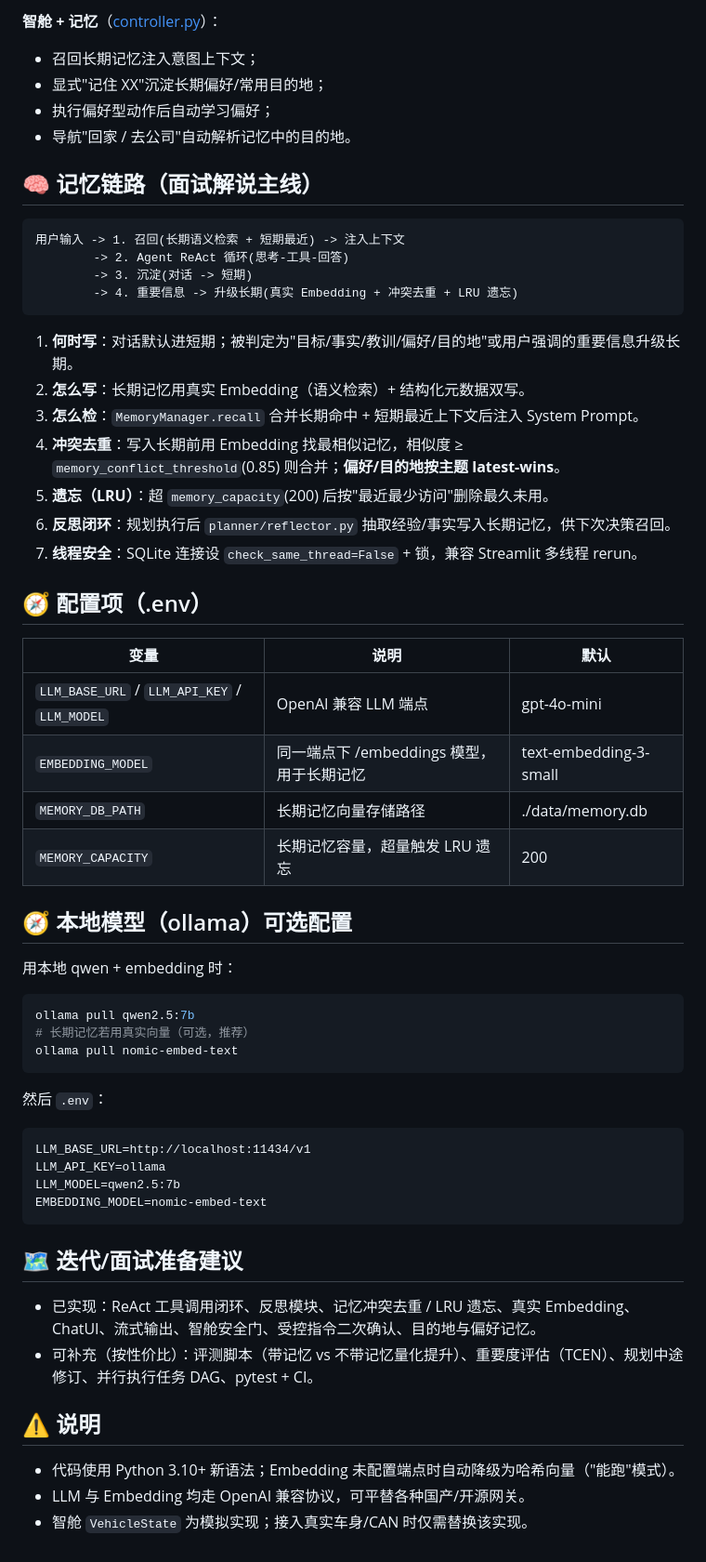
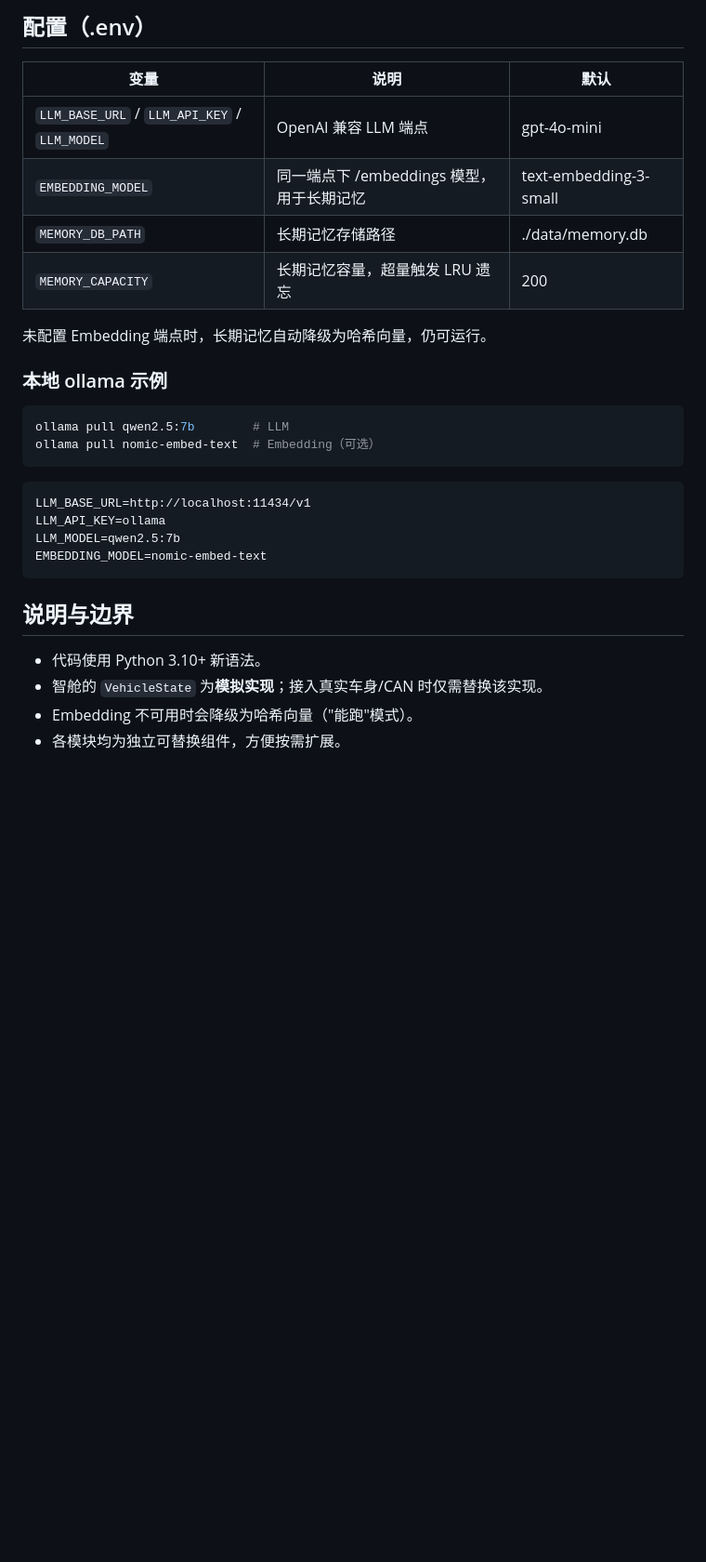
Before and after one commit to Tamir-zzz/work_agent, a Markdown page: README.md, the part around one of its changes. Shown at 93% size. Drawn GitHub-style; blank space fills up the shorter version.

````diff
--- a/README.md
+++ b/README.md
@@ -136,61 +112,31 @@ python scripts/demo.py
-**智舱 + 记忆**（[controller.py](cockpit/controller.py)）：
-- 召回长期记忆注入意图上下文；
-- 显式"记住 XX"沉淀长期偏好/常用目的地；
-- 执行偏好型动作后自动学习偏好；
-- 导航"回家 / 去公司"自动解析记忆中的目的地。
-
-## 🧠 记忆链路（面试解说主线）
-
-```
-用户输入 -> 1. 召回(长期语义检索 + 短期最近) -> 注入上下文
-        -> 2. Agent ReAct 循环(思考-工具-回答)
-        -> 3. 沉淀(对话 -> 短期)
-        -> 4. 重要信息 -> 升级长期(真实 Embedding + 冲突去重 + LRU 遗忘)
-```
-
-1. **何时写**：对话默认进短期；被判定为"目标/事实/教训/偏好/目的地"或用户强调的重要信息升级长期。
-2. **怎么写**：长期记忆用真实 Embedding（语义检索）+ 结构化元数据双写。
-3. **怎么检**：`MemoryManager.recall` 合并长期命中 + 短期最近上下文后注入 System Prompt。
-4. **冲突去重**：写入长期前用 Embedding 找最相似记忆，相似度 ≥ `memory_conflict_threshold`(0.85) 则合并；**偏好/目的地按主题 latest-wins**。
-5. **遗忘（LRU）**：超 `memory_capacity`(200) 后按"最近最少访问"删除最久未用。
-6. **反思闭环**：规划执行后 `planner/reflector.py` 抽取经验/事实写入长期记忆，供下次决策召回。
-7. **线程安全**：SQLite 连接设 `check_same_thread=False` + 锁，兼容 Streamlit 多线程 rerun。
-
-## 🧭 配置项（.env）
+## 配置（.env）
 
 | 变量 | 说明 | 默认 |
 |---|---|---|
 | `LLM_BASE_URL` / `LLM_API_KEY` / `LLM_MODEL` | OpenAI 兼容 LLM 端点 | gpt-4o-mini |
 | `EMBEDDING_MODEL` | 同一端点下 /embeddings 模型，用于长期记忆 | text-embedding-3-small |
-| `MEMORY_DB_PATH` | 长期记忆向量存储路径 | ./data/memory.db |
+| `MEMORY_DB_PATH` | 长期记忆存储路径 | ./data/memory.db |
 | `MEMORY_CAPACITY` | 长期记忆容量，超量触发 LRU 遗忘 | 200 |
 
-## 🧭 本地模型（ollama）可选配置
+未配置 Embedding 端点时，长期记忆自动降级为哈希向量，仍可运行。
 
-用本地 qwen + embedding 时：
+### 本地 ollama 示例
 
 ```bash
-ollama pull qwen2.5:7b
-# 长期记忆若用真实向量（可选，推荐）
-ollama pull nomic-embed-text
+ollama pull qwen2.5:7b        # LLM
+ollama pull nomic-embed-text  # Embedding（可选）
 ```
 
-然后 `.env`：
-
-```
+```dotenv
 LLM_BASE_URL=http://localhost:11434/v1
 LLM_API_KEY=ollama
 LLM_MODEL=qwen2.5:7b
 EMBEDDING_MODEL=nomic-embed-text
 ```
 
-## 🗺 迭代/面试准备建议
+## 说明与边界
 
-- 已实现：ReAct 工具调用闭环、反思模块、记忆冲突去重 / LRU 遗忘、真实 Embedding、ChatUI、流式输出、智舱安全门、受控指令二次确认、目的地与偏好记忆。
-- 可补充（按性价比）：评测脚本（带记忆 vs 不带记忆量化提升）、重要度评估（TCEN）、规划中途修订、并行执行任务 DAG、pytest + CI。
-
-## ⚠️ 说明
-
-- 代码使用 Python 3.10+ 新语法；Embedding 未配置端点时自动降级为哈希向量（"能跑"模式）。
-- LLM 与 Embedding 均走 OpenAI 兼容协议，可平替各种国产/开源网关。
-- 智舱 `VehicleState` 为模拟实现；接入真实车身/CAN 时仅需替换该实现。
+- 代码使用 Python 3.10+ 新语法。
+- 智舱的 `VehicleState` 为**模拟实现**；接入真实车身/CAN 时仅需替换该实现。
+- Embedding 不可用时会降级为哈希向量（"能跑"模式）。
+- 各模块均为独立可替换组件，方便按需扩展。
````
Also changed, not shown: other parts of README.md (+62 -86 lines).
